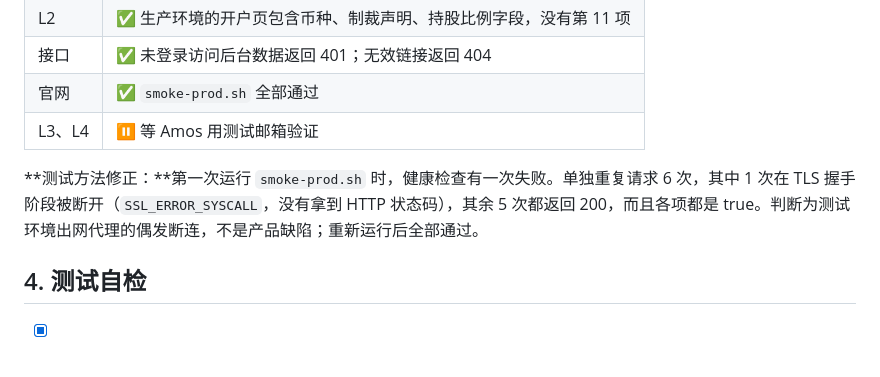
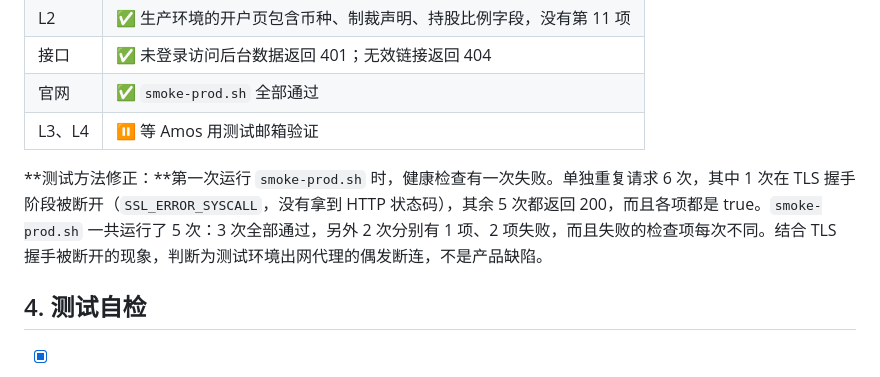
Before and after one commit to dollar3651314/amos111, a Markdown page: 测试报告/v4-测试报告.md, the part around the change. GitHub-like rendering.

Commit message:
测试报告 v4.1：如实记录冒烟测试的多次运行结果
Co-Authored-By: Claude Opus 5.5 <noreply@anthropic.com>
Claude-Session: https://claude.ai/code/session_01DqZbzoT18DBn5qNNenTfcq

```diff
--- a/测试报告/v4-测试报告.md
+++ b/测试报告/v4-测试报告.md
@@ -50,7 +50,7 @@ pie title v4 的测试用例
 | 官网 | ✅ `smoke-prod.sh` 全部通过 |
 | L3、L4 | ⏸ 等 Amos 用测试邮箱验证 |
 
-**测试方法修正：**第一次运行 `smoke-prod.sh` 时，健康检查有一次失败。单独重复请求 6 次，其中 1 次在 TLS 握手阶段被断开（`SSL_ERROR_SYSCALL`，没有拿到 HTTP 状态码），其余 5 次都返回 200，而且各项都是 true。判断为测试环境出网代理的偶发断连，不是产品缺陷；重新运行后全部通过。
+**测试方法修正：**第一次运行 `smoke-prod.sh` 时，健康检查有一次失败。单独重复请求 6 次，其中 1 次在 TLS 握手阶段被断开（`SSL_ERROR_SYSCALL`，没有拿到 HTTP 状态码），其余 5 次都返回 200，而且各项都是 true。`smoke-prod.sh` 一共运行了 5 次：3 次全部通过，另外 2 次分别有 1 项、2 项失败，而且失败的检查项每次不同。结合 TLS 握手被断开的现象，判断为测试环境出网代理的偶发断连，不是产品缺陷。
 
 ## 4. 测试自检
 - [x] 每条验收标准都有用例
```
